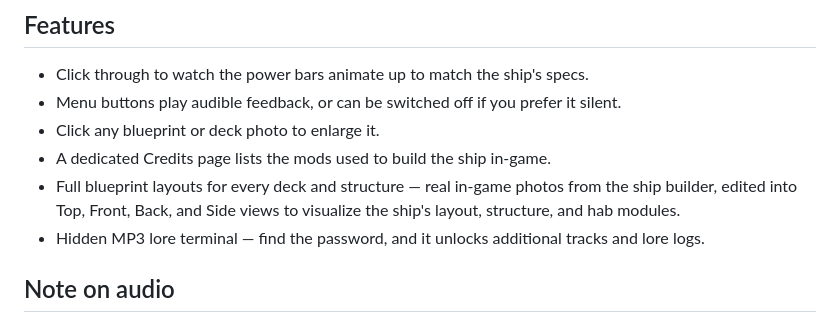
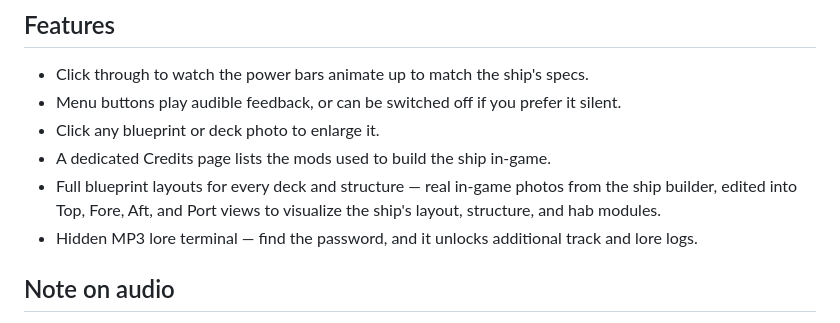
Before and after one commit to AquaSurfer/Terrana, a Markdown page: README.md, the part around the change. Drawn GitHub-style.

```diff
--- a/README.md
+++ b/README.md
@@ -14,8 +14,8 @@ An interactive technical handbook for the Starfield ship **Terrana**, built as a
 - Menu buttons play audible feedback, or can be switched off if you prefer it silent.
 - Click any blueprint or deck photo to enlarge it.
 - A dedicated Credits page lists the mods used to build the ship in-game.
-- Full blueprint layouts for every deck and structure — real in-game photos from the ship builder, edited into Top, Front, Back, and Side views to visualize the ship's layout, structure, and hab modules.
-- Hidden MP3 lore terminal — find the password, and it unlocks additional tracks and lore logs.
+- Full blueprint layouts for every deck and structure — real in-game photos from the ship builder, edited into Top, Fore, Aft, and Port views to visualize the ship's layout, structure, and hab modules.
+- Hidden MP3 lore terminal — find the password, and it unlocks additional track and lore logs.
 
 ## Note on audio
 
```
